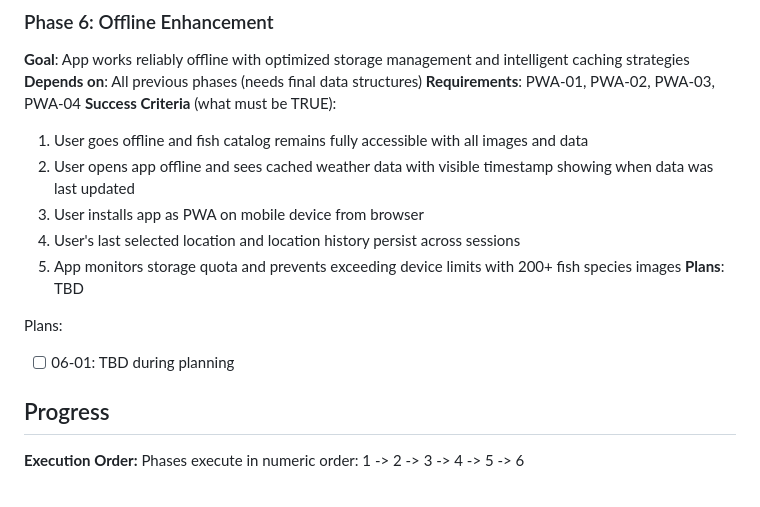
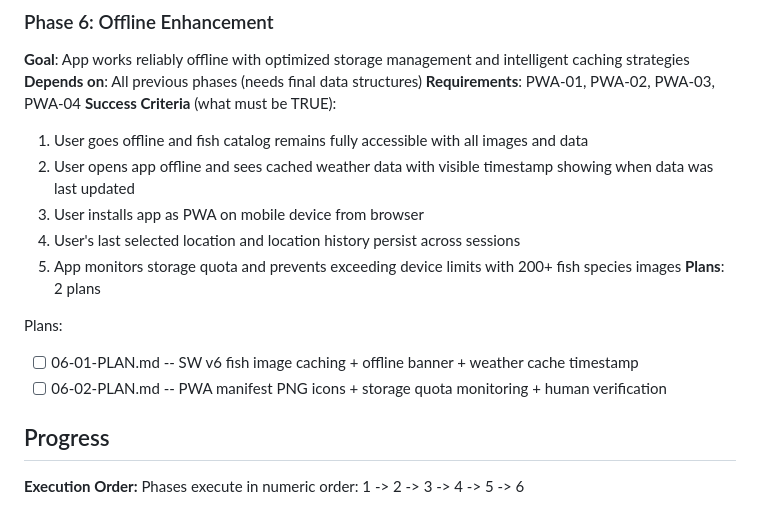
Before and after one commit to Lucas9686/fishcast, a Markdown page: .planning/ROADMAP.md, the part around the change. GitHub-like rendering.

Commit message:
docs(06-offline-enhancement): create phase plan
2 plans for Phase 6 Offline Enhancement:
- Plan 01: SW v6 fish image caching + offline banner + weather cache timestamp
- Plan 02: PWA manifest PNG icons + storage quota monitoring + verification

Co-Authored-By: Claude Opus 4.6 <noreply@anthropic.com>

```diff
--- a/.planning/ROADMAP.md
+++ b/.planning/ROADMAP.md
@@ -115,10 +115,11 @@ Plans:
   3. User installs app as PWA on mobile device from browser
   4. User's last selected location and location history persist across sessions
   5. App monitors storage quota and prevents exceeding device limits with 200+ fish species images
-**Plans**: TBD
+**Plans**: 2 plans
 
 Plans:
-- [ ] 06-01: TBD during planning
+- [ ] 06-01-PLAN.md -- SW v6 fish image caching + offline banner + weather cache timestamp
+- [ ] 06-02-PLAN.md -- PWA manifest PNG icons + storage quota monitoring + human verification
 
 ## Progress
 
```
Also changed, not shown: 2 other files.
